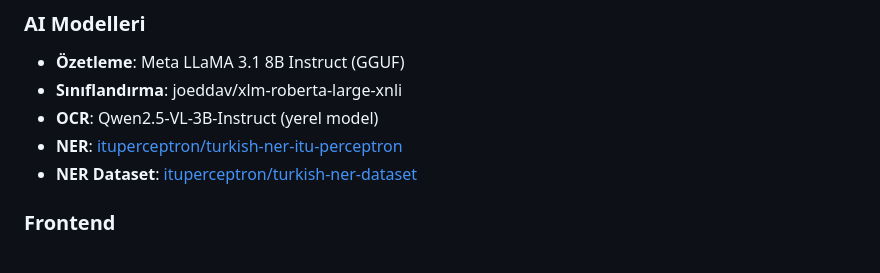
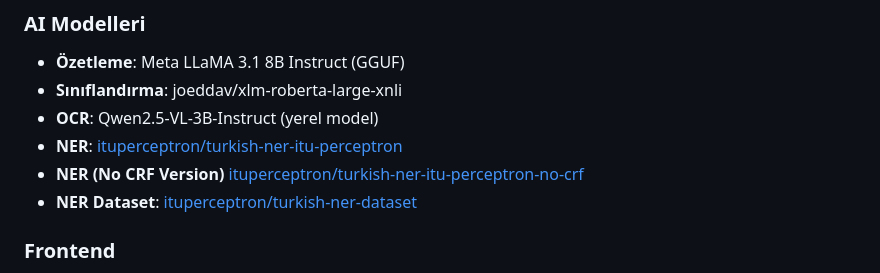
Before and after one commit to ituperceptron/teknofest-tddi-2025, a Markdown page: README.md, the part around the change. Rendered like a GitHub page.

```diff
--- a/README.md
+++ b/README.md
@@ -33,6 +33,7 @@ GovAI, **Teknofest yarışması** için geliştirilmiş kapsamlı bir **offline
 - **Sınıflandırma**: joeddav/xlm-roberta-large-xnli
 - **OCR**: Qwen2.5-VL-3B-Instruct (yerel model)
 - **NER**: [ituperceptron/turkish-ner-itu-perceptron](https://huggingface.co/ituperceptron/turkish-ner-itu-perceptron)
+- **NER (No CRF Version)** [ituperceptron/turkish-ner-itu-perceptron-no-crf](https://huggingface.co/ituperceptron/turkish-ner-itu-perceptron-no-crf)
 - **NER Dataset**: [ituperceptron/turkish-ner-dataset](https://huggingface.co/ituperceptron/turkish-ner-itu-perceptron)
 ### Frontend
 - **UI**: HTML5, CSS3, JavaScript (ES6+)
```
